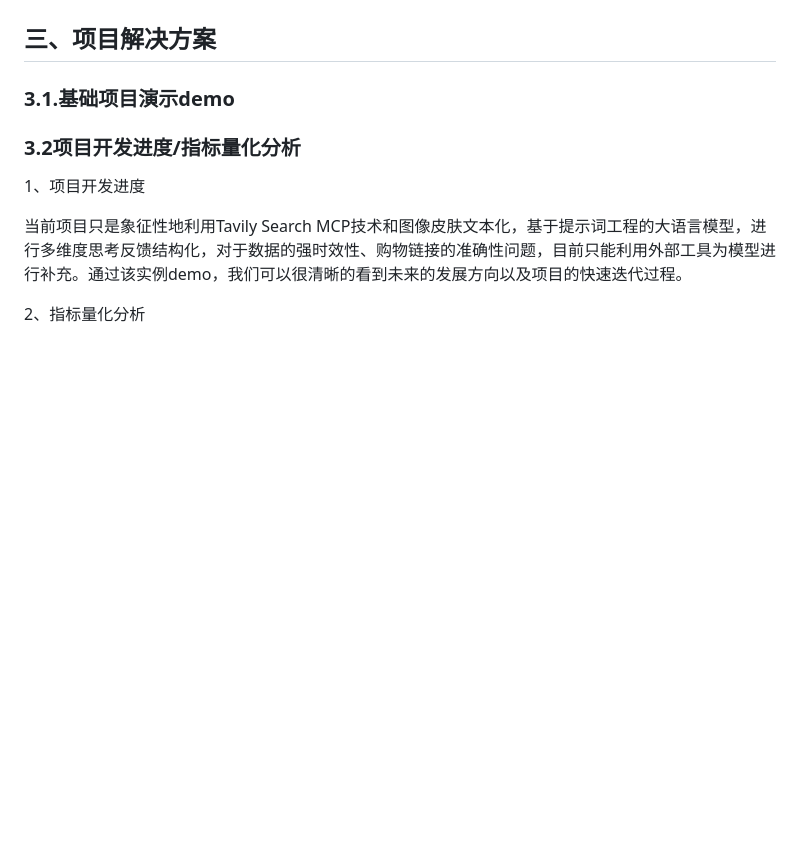
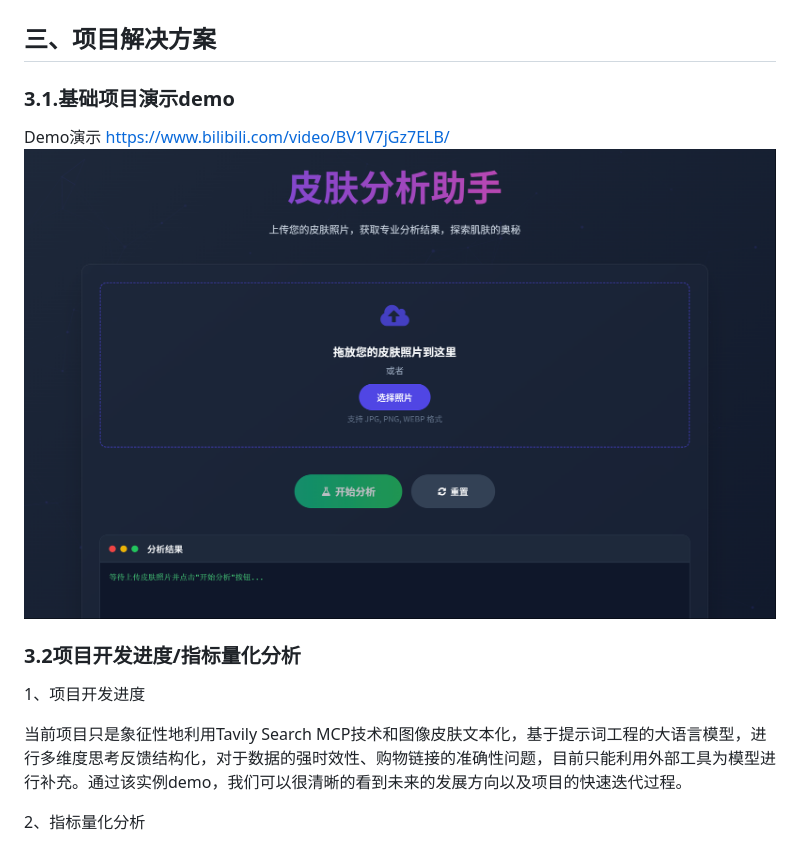
Before and after one commit to bailehang/pifu_NVIDIA-Sky-Hackathon12, a Markdown page: README.md, the part around the change. Drawn GitHub-style; pictures changed too: img/0.png (added); blank space fills up the shorter version.

```diff
--- a/README.md
+++ b/README.md
@@ -51,7 +51,8 @@ ___
 
 ### 3.1.基础项目演示demo
 
-
+Demo演示 https://www.bilibili.com/video/BV1V7jGz7ELB/
+![简约前端](img/0.png)
 
 
 
```
